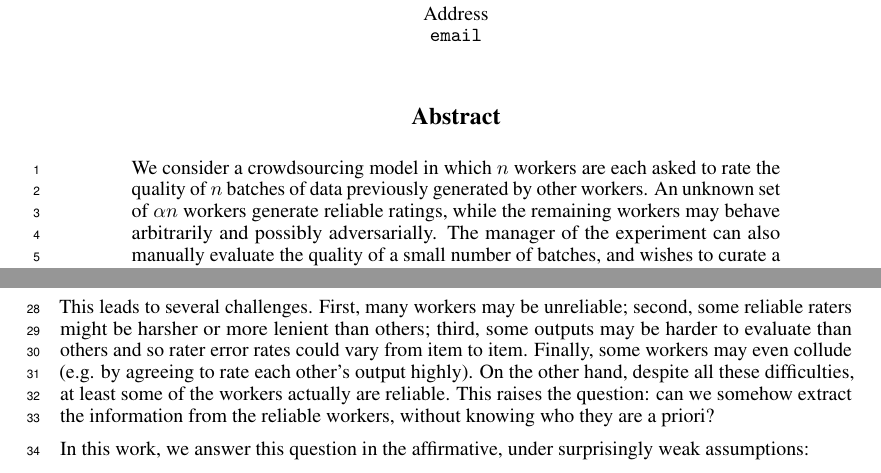
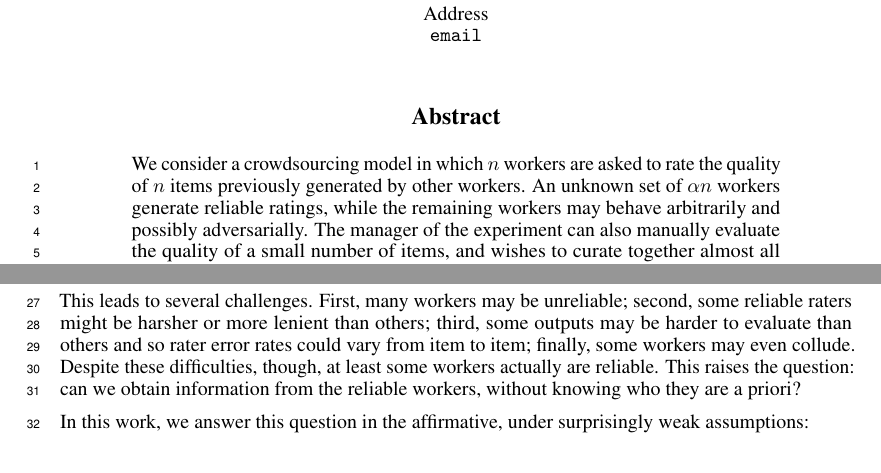
Before and after one commit to jsteinha/crowdsourcing, a LaTeX thesis (nips2016/main.tex, which reads nips2016/abstract.tex, nips2016/intro.tex): two parts of page 1 of 16, joined at a grey line, cut so that both start at the same text. Compiled offline with pdfLaTeX.

Commit message:
shorten abstract

```diff
--- a/nips2016/abstract.tex
+++ b/nips2016/abstract.tex
@@ -1,11 +1,11 @@
-We consider a crowdsourcing model in which $n$ workers are each asked to
-rate the quality of $n$ batches of data previously generated by other workers.
+We consider a crowdsourcing model in which $n$ workers are asked to
+rate the quality of $n$ items previously generated by other workers.
 An unknown set of $\goodraters n$ workers generate reliable ratings,
 while the remaining workers may behave arbitrarily and possibly adversarially.
 The manager of the experiment can also manually evaluate the quality of a
-small number of batches, and wishes to curate a dataset containing almost all
-of the high-quality batches with at most an $\error$ fraction of
-low-quality batches.
+small number of items, and wishes to curate together almost all
+of the high-quality items with at most an $\error$ fraction of
+low-quality items.
 Perhaps surprisingly, we show that this is possible with an
 amount of work required of the manager, and each worker, that does not scale
 with $n$: the dataset can be curated with
--- a/nips2016/intro.tex
+++ b/nips2016/intro.tex
@@ -36,11 +36,10 @@ This leads to several challenges. First, many workers may be unreliable;
 second, some reliable raters might be harsher or more lenient than others;
 third, some outputs may be harder to evaluate than others
 %(e.g. long vs. short sentences)
-and so rater error rates could vary from item to item.
-Finally, some
-workers may even collude (e.g. by agreeing to rate each other's output highly).
-On the other hand, despite all these difficulties, at least some of the workers
-actually are reliable. This raises the question: can we somehow extract the
+and so rater error rates could vary from item to item;
+finally, some workers may even collude. % (e.g. one worker agrees to rate another's output highly).
+Despite these difficulties, though, at least some workers
+actually are reliable. This raises the question: can we obtain
 information from the reliable workers, without knowing who they are a priori?
 
 In this work, we answer this question in the affirmative, under surprisingly
```
